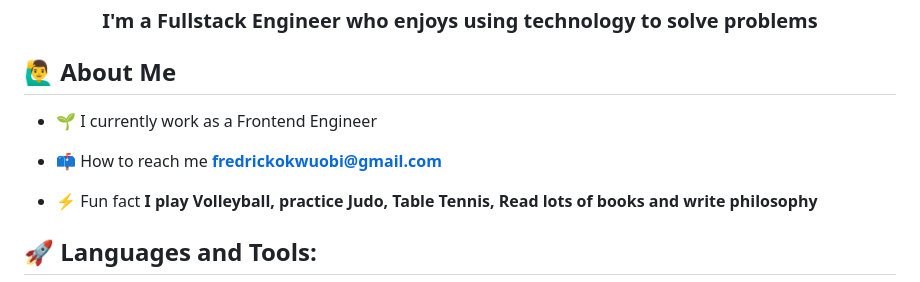
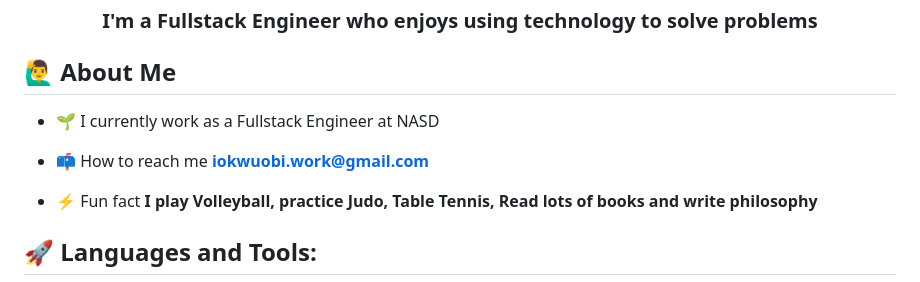
Before and after one commit to chie7tain/Chie7tain, a Markdown page: README.md, the part around the change. Rendered like a GitHub page.

Commit message:
Update personal information in README.md

```diff
--- a/README.md
+++ b/README.md
@@ -7,11 +7,11 @@
 
 ## 🙋‍♂️ About Me
 
-- 🌱 I currently work as a Frontend Engineer
+- 🌱 I currently work as a Fullstack Engineer at NASD
 
 <!-- 👨‍💻 a few tinkerings are available at **[My Portfolio](https://chie7tain.netlify.app/)** -->
 
-- 📫 How to reach me **fredrickokwuobi@gmail.com**
+- 📫 How to reach me **iokwuobi.work@gmail.com**
 
 - ⚡ Fun fact **I play Volleyball, practice Judo, Table Tennis, Read lots of books and write philosophy**
 
```
